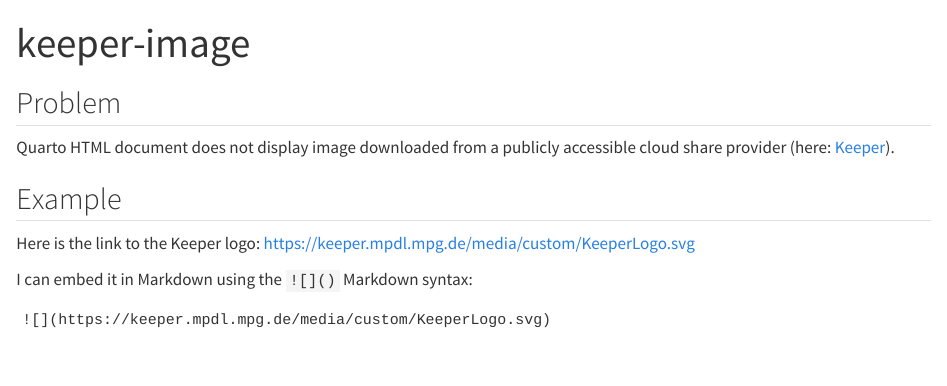
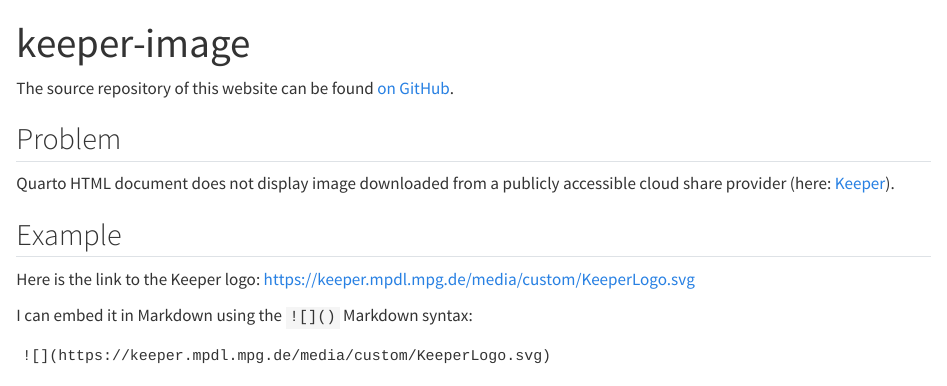
Before and after one commit to lnnrtwttkhn/keeper-image, a Quarto document (keeper-image.qmd): the page in a window 1100 px wide, from its top. Rendered offline with R 4.5, knitr and Pandoc in place of Quarto, with nearby package versions.

Commit message:
add link to source repository

```diff
--- a/keeper-image.qmd
+++ b/keeper-image.qmd
@@ -1,6 +1,8 @@
 ---
 title: "keeper-image"
 ---
+
+The source repository of this website can be found [on GitHub](https://github.com/lnnrtwttkhn/keeper-image/).
 
 ## Problem
 
```
